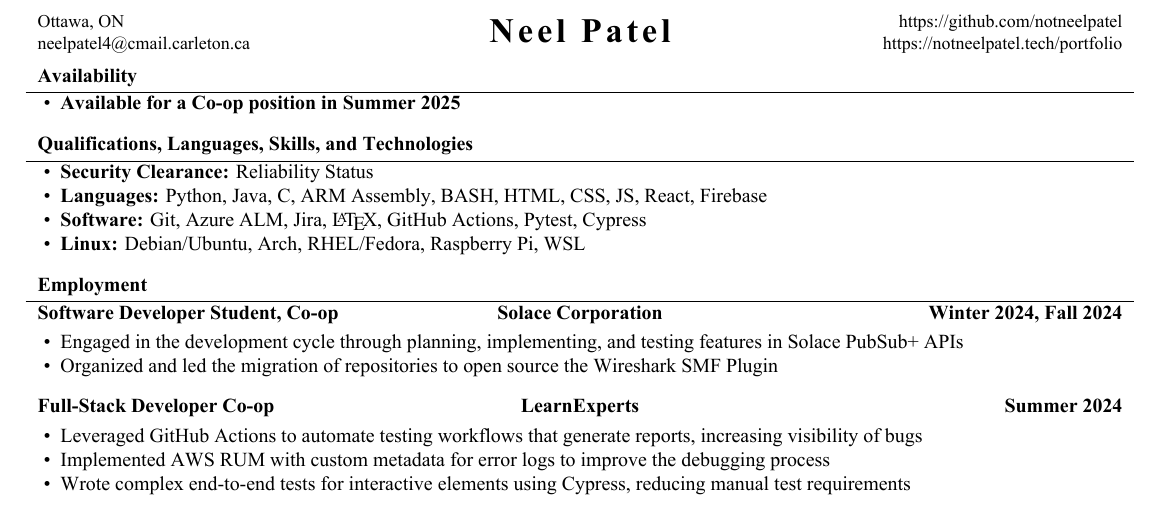
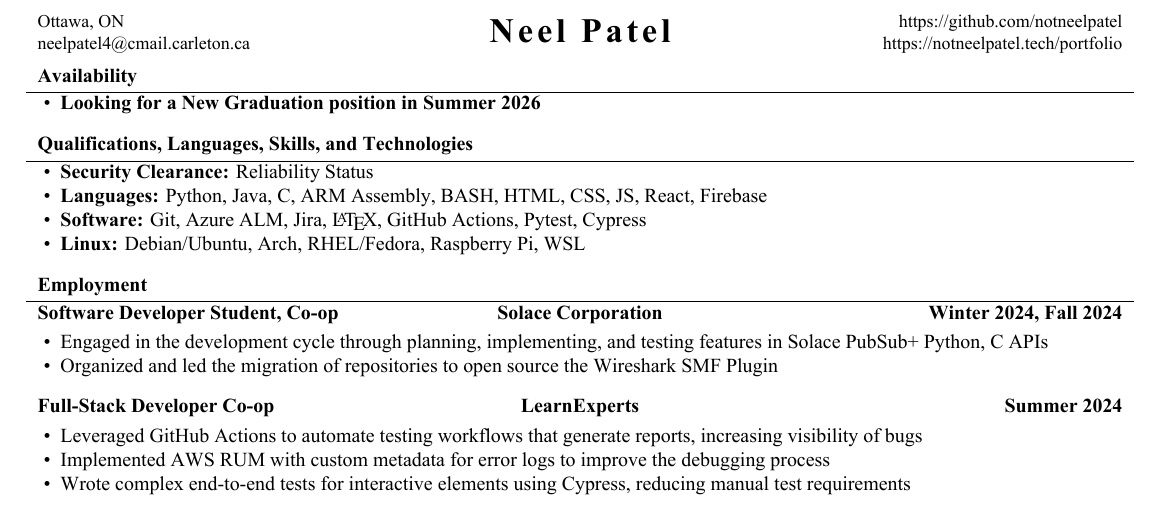
Before and after one commit to NotNeelPatel/resume, a LaTeX CV (resume.tex): part of the page, cut so that both start at the same text. The pictures show the PDF file resume.pdf that the author committed with the source.

Commit message:
Change availability

```diff
--- a/resume.tex
+++ b/resume.tex
@@ -41,7 +41,7 @@
 	\begin{cvsection}{Availability}
 		\begin{cvsubsection}{}{}{}
 			\begin{itemize}
-				\item \textbf{Available for a Co-op position in Summer 2025}
+				\item \textbf{Looking for a New Graduation position in Summer 2026}
 			\end{itemize}
 		\end{cvsubsection}
 	\end{cvsection}
@@ -62,7 +62,7 @@
 
 	\begin{cvsubsection}{Software Developer Student, Co-op}{Solace Corporation}{Winter 2024, Fall 2024}
 		\begin{itemize}
-			\item Engaged in the development cycle through planning, implementing, and testing features in Solace PubSub+ APIs
+			\item Engaged in the development cycle through planning, implementing, and testing features in Solace PubSub+ Python, C APIs
 			\item Organized and led the migration of repositories to open source the Wireshark SMF Plugin
 		\end{itemize}
 	\end{cvsubsection}
```
Also changed, not shown: resume.pdf.
